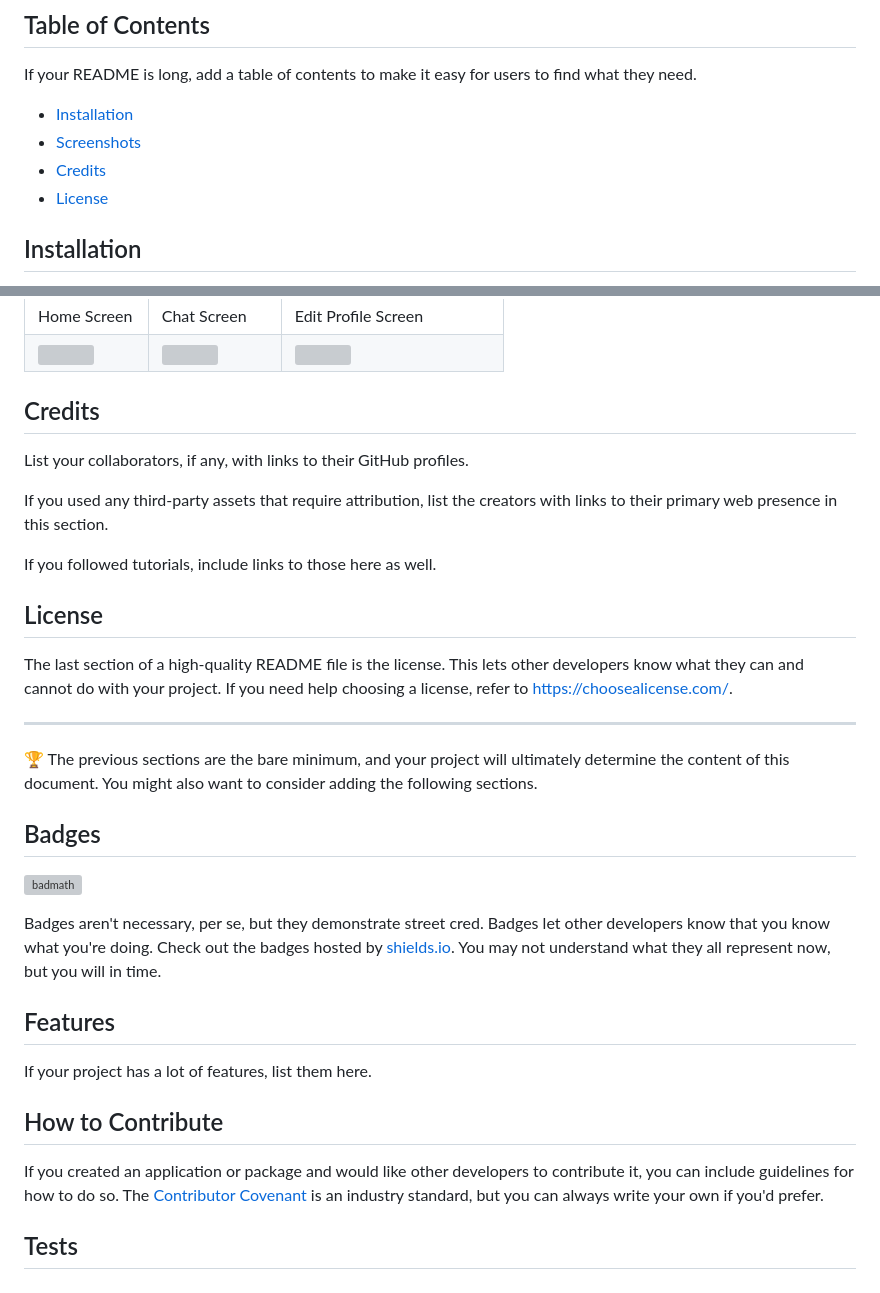
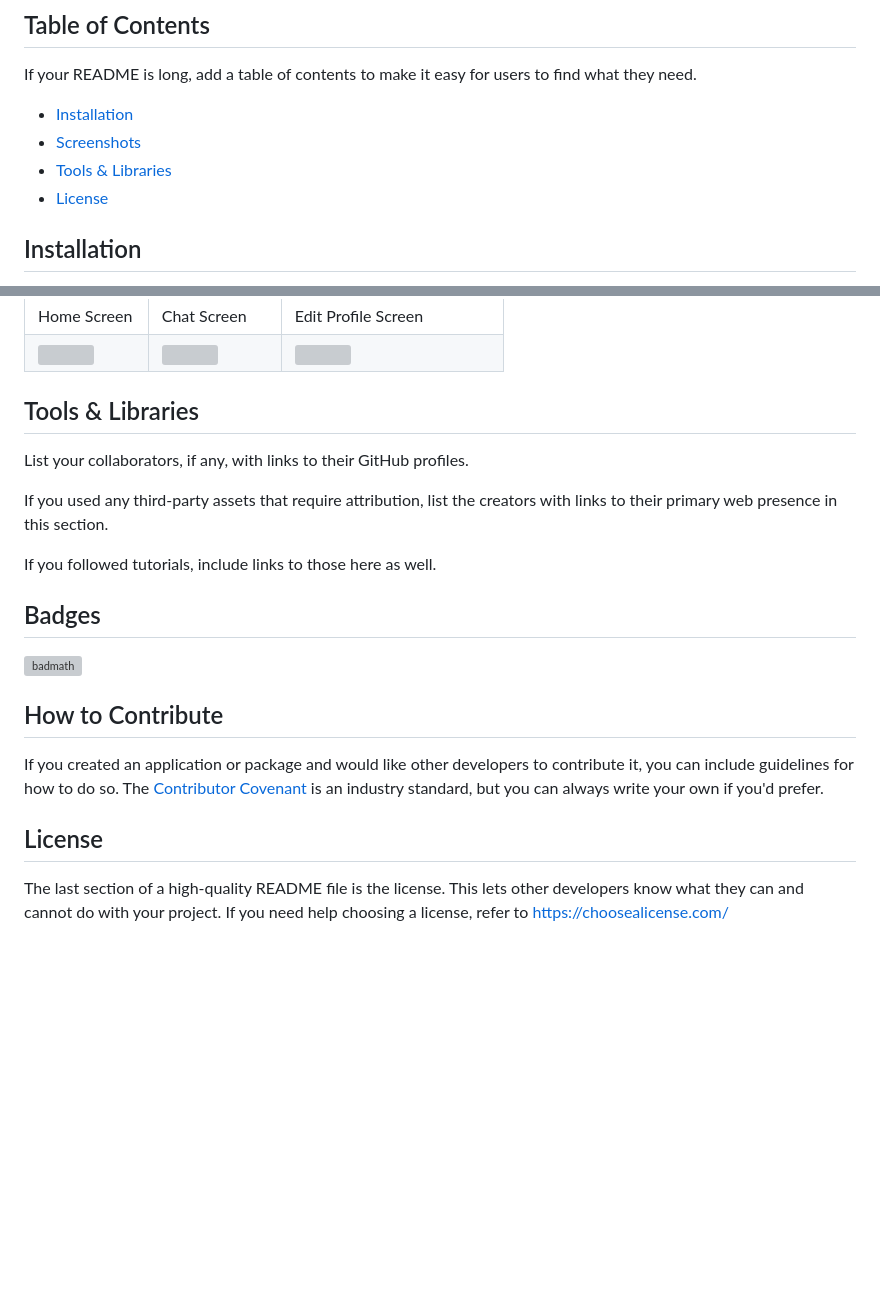
Before and after one commit to Abdulrhman-Khaled/Chato, a Markdown page: README.md, 2 parts joined by grey strips. GitHub-like rendering; blank space fills up the shorter version; grey boxes are pictures that could not be loaded.

```diff
--- a/README.md
+++ b/README.md
@@ -14,7 +14,7 @@ If your README is long, add a table of contents to make it easy for users to fin
 
 - [Installation](#installation)
 - [Screenshots](#Screenshots)
-- [Credits](#credits)
+- [Tools & Libraries](#Tools&Libraries)
 - [License](#license)
 
 ## Installation
@@ -69,7 +69,7 @@ flutter run
   </tr>
  </table>
 
-## Credits
+## Tools & Libraries
 
 List your collaborators, if any, with links to their GitHub profiles.
 
@@ -77,26 +77,16 @@ If you used any third-party assets that require attribution, list the creators w
 
 If you followed tutorials, include links to those here as well.
 
-## License
-
-The last section of a high-quality README file is the license. This lets other developers know what they can and cannot do with your project. If you need help choosing a license, refer to [https://choosealicense.com/](https://choosealicense.com/).
-
----
-
-🏆 The previous sections are the bare minimum, and your project will ultimately determine the content of this document. You might also want to consider adding the following sections.
 
 ## Badges
 
 ![badmath](https://img.shields.io/github/languages/top/lernantino/badmath)
 
-Badges aren't necessary, per se, but they demonstrate street cred. Badges let other developers know that you know what you're doing. Check out the badges hosted by [shields.io](https://shields.io/). You may not understand what they all represent now, but you will in time.
-
-## Features
-
-If your project has a lot of features, list them here.
 
 ## How to Contribute
 
 If you created an application or package and would like other developers to contribute it, you can include guidelines for how to do so. The [Contributor Covenant](https://www.contributor-covenant.org/) is an industry standard, but you can always write your own if you'd prefer.
 
-## Tests
+## License
+
+The last section of a high-quality README file is the license. This lets other developers know what they can and cannot do with your project. If you need help choosing a license, refer to [https://choosealicense.com/](https://choosealicense.com/)
```
